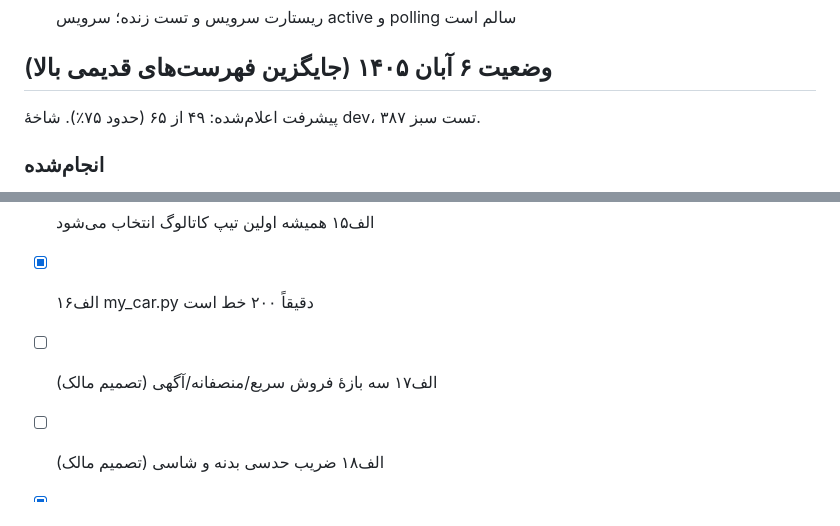
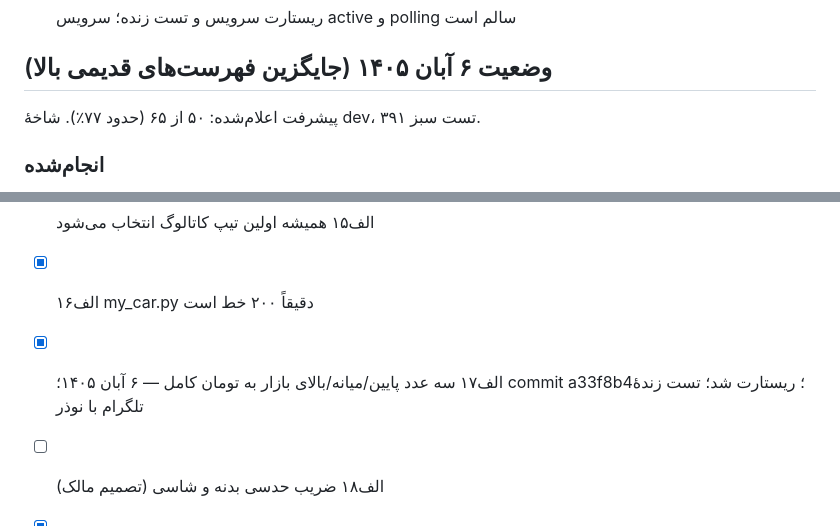
Before and after one commit to nozarmohammadi/nerkhcar, a Markdown page: docs/CHECKLIST.md, 2 parts joined by grey strips. GitHub-like rendering.

Commit message:
docs: tick A17 (three prices in full toman), 50/65

```diff
--- a/docs/CHECKLIST.md
+++ b/docs/CHECKLIST.md
@@ -115,7 +115,7 @@
 
 
 ## وضعیت ۶ آبان ۱۴۰۵ (جایگزین فهرست‌های قدیمی بالا)
-پیشرفت اعلام‌شده: ۴۹ از ۶۵ (حدود ۷۵٪). شاخهٔ dev، ۳۸۷ تست سبز.
+پیشرفت اعلام‌شده: ۵۰ از ۶۵ (حدود ۷۷٪). شاخهٔ dev، ۳۹۱ تست سبز.
 
 ### انجام‌شده
 - [x] الف۱ سالِ موجود در جدول مستقیم پایه است
@@ -145,7 +145,7 @@
 - [ ] الف۱۴ ده نمونهٔ مقایسه با همراه مکانیک
 - [x] الف۱۵ همیشه اولین تیپ کاتالوگ انتخاب می‌شود
 - [x] الف۱۶ my_car.py دقیقاً ۲۰۰ خط است
-- [ ] الف۱۷ سه بازهٔ فروش سریع/منصفانه/آگهی (تصمیم مالک)
+- [x] الف۱۷ سه عدد پایین/میانه/بالای بازار به تومان کامل — ۶ آبان ۱۴۰۵؛ commit a33f8b4؛ ریستارت شد؛ تست زندهٔ تلگرام با نوذر
 - [ ] الف۱۸ ضریب حدسی بدنه و شاسی (تصمیم مالک)
 - [x] ب: ریستارت آخر و تست کلی (۶ مورد + پیام سال ساخت) — ۶ آبان ۱۴۰۵، تست زندهٔ نوذر: همه اوکی (کد 9bec1b0)
 - [x] ب: بررسی ورودی‌های وان‌کار در کاتالوگ — ۶ آبان ۱۴۰۵؛ ۳۷۳ مدل وان‌کار همه قیمت دارند؛ ۷ مدل جک تستی (carsvox) با migration 010 حذف شدند
```
